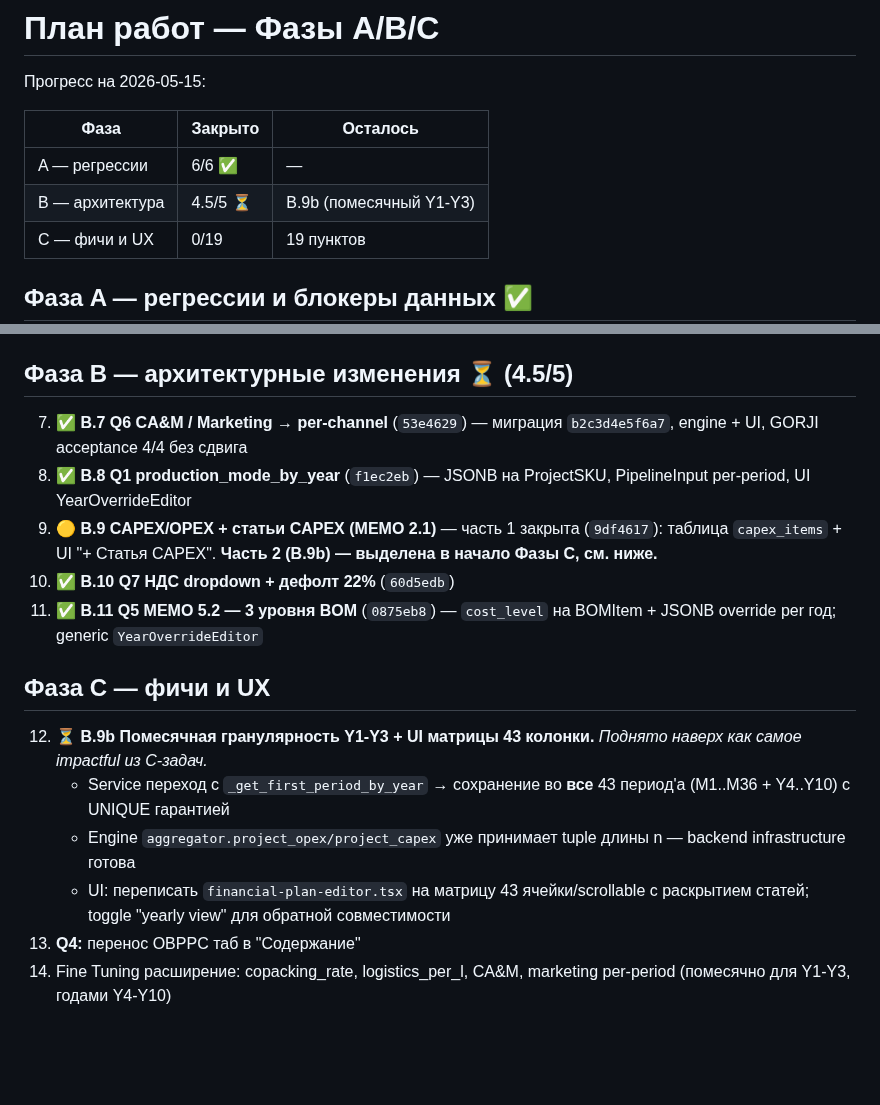
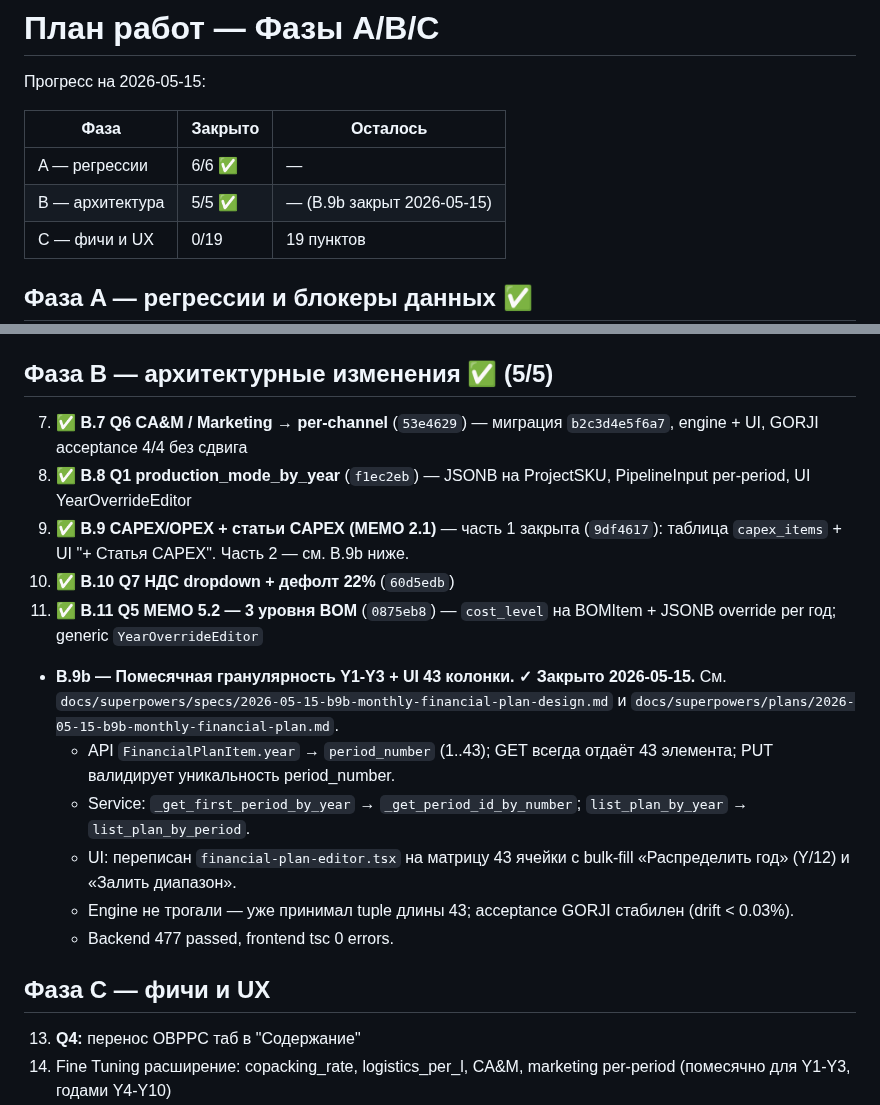
Before and after one commit to slesarev92/DB2, a Markdown page: docs/CLIENT_FEEDBACK_v2_DECISIONS.md, 2 parts joined by grey strips. Rendered like a GitHub page; blank space fills up the shorter version.

Commit message:
docs(b9b): CHANGELOG + DECISIONS — B.9b закрыт (помесячный финплан Y1-Y3)
Финальный документ-апдейт для B.9b после T1-T9. Backend 477+ passed,
frontend tsc 0, acceptance GORJI стабилен.

Co-Authored-By: Claude Opus 4.7 (1M context) <noreply@anthropic.com>

```diff
--- a/docs/CLIENT_FEEDBACK_v2_DECISIONS.md
+++ b/docs/CLIENT_FEEDBACK_v2_DECISIONS.md
@@ -176,7 +176,7 @@ EX_FACTORY = SHELF_PRICE / (1 + VAT_RATE) × (1 − CHANNEL_MARGIN)
 | Фаза | Закрыто | Осталось |
 |---|---|---|
 | A — регрессии | 6/6 ✅ | — |
-| B — архитектура | 4.5/5 ⏳ | B.9b (помесячный Y1-Y3) |
+| B — архитектура | 5/5 ✅ | — (B.9b закрыт 2026-05-15) |
 | C — фичи и UX | 0/19 | 19 пунктов |
 
 ## Фаза A — регрессии и блокеры данных ✅
@@ -191,30 +191,33 @@ EX_FACTORY = SHELF_PRICE / (1 + VAT_RATE) × (1 − CHANNEL_MARGIN)
 5. ✅ A.5 D-12 docstring + ROADMAP sync ("5 лет финально") (`498486c`)
 6. ✅ A.6 Сценарии intermittent — diagnostic logging (`ea262e1`)
 
-## Фаза B — архитектурные изменения ⏳ (4.5/5)
+## Фаза B — архитектурные изменения ✅ (5/5)
 
 7. ✅ **B.7 Q6 CA&M / Marketing → per-channel** (`53e4629`) — миграция
    `b2c3d4e5f6a7`, engine + UI, GORJI acceptance 4/4 без сдвига
 8. ✅ **B.8 Q1 production_mode_by_year** (`f1ec2eb`) — JSONB на
    ProjectSKU, PipelineInput per-period, UI YearOverrideEditor
-9. 🟡 **B.9 CAPEX/OPEX + статьи CAPEX (MEMO 2.1)** — часть 1 закрыта
+9. ✅ **B.9 CAPEX/OPEX + статьи CAPEX (MEMO 2.1)** — часть 1 закрыта
    (`9df4617`): таблица `capex_items` + UI "+ Статья CAPEX".
-   **Часть 2 (B.9b) — выделена в начало Фазы C, см. ниже.**
+   Часть 2 — см. B.9b ниже.
 10. ✅ **B.10 Q7 НДС dropdown + дефолт 22%** (`60d5edb`)
 11. ✅ **B.11 Q5 MEMO 5.2 — 3 уровня BOM** (`0875eb8`) — `cost_level`
     на BOMItem + JSONB override per год; generic `YearOverrideEditor`
+- **B.9b — Помесячная гранулярность Y1-Y3 + UI 43 колонки. ✓ Закрыто 2026-05-15.**
+  См. `docs/superpowers/specs/2026-05-15-b9b-monthly-financial-plan-design.md` и
+  `docs/superpowers/plans/2026-05-15-b9b-monthly-financial-plan.md`.
+  - API `FinancialPlanItem.year` → `period_number` (1..43); GET всегда
+    отдаёт 43 элемента; PUT валидирует уникальность period_number.
+  - Service: `_get_first_period_by_year` → `_get_period_id_by_number`;
+    `list_plan_by_year` → `list_plan_by_period`.
+  - UI: переписан `financial-plan-editor.tsx` на матрицу 43 ячейки
+    с bulk-fill «Распределить год» (Y/12) и «Залить диапазон».
+  - Engine не трогали — уже принимал tuple длины 43; acceptance GORJI
+    стабилен (drift < 0.03%).
+  - Backend 477 passed, frontend tsc 0 errors.
 
 ## Фаза C — фичи и UX
 
-12. ⏳ **B.9b Помесячная гранулярность Y1-Y3 + UI матрицы 43 колонки.**
-    *Поднято наверх как самое impactful из C-задач.*
-    - Service переход с `_get_first_period_by_year` → сохранение
-      во **все** 43 период'а (M1..M36 + Y4..Y10) с UNIQUE гарантией
-    - Engine `aggregator.project_opex/project_capex` уже принимает
-      tuple длины n — backend infrastructure готова
-    - UI: переписать `financial-plan-editor.tsx` на матрицу
-      43 ячейки/scrollable с раскрытием статей; toggle "yearly view"
-      для обратной совместимости
 13. **Q4:** перенос OBPPC таб в "Содержание"
 14. Fine Tuning расширение: copacking_rate, logistics_per_l, CA&M,
     marketing per-period (помесячно для Y1-Y3, годами Y4-Y10)
```
Also changed, not shown: CHANGELOG.md (+18 -0 lines).
